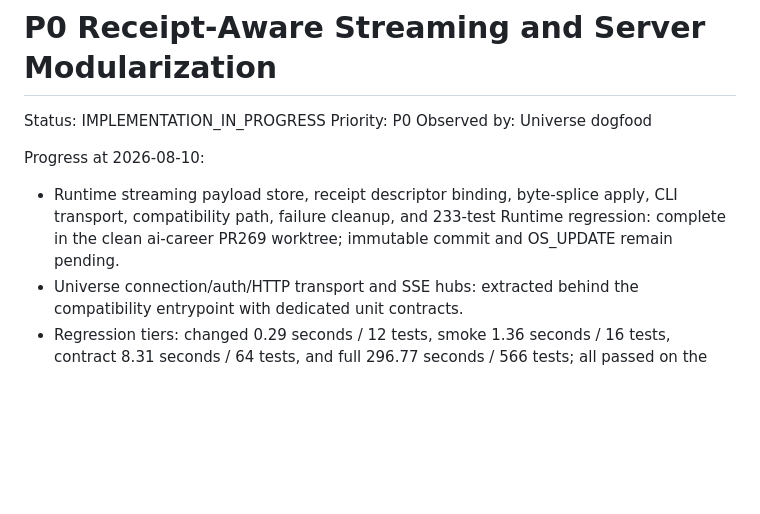
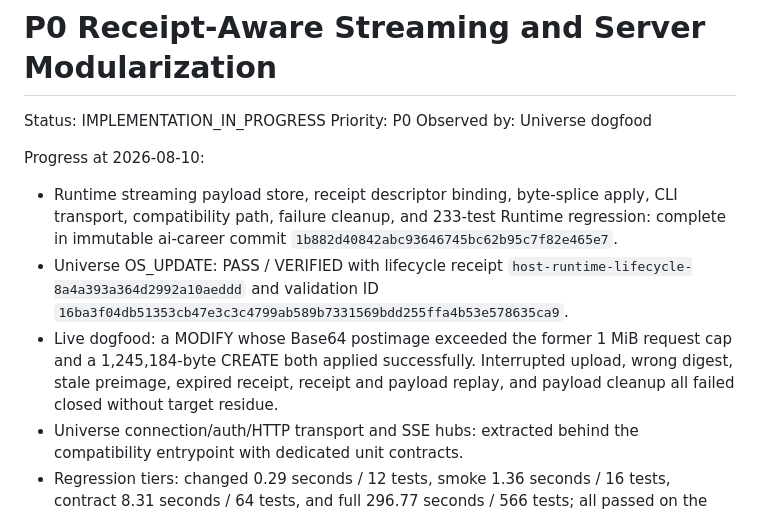
Before and after one commit to konezero/universe, a Markdown page: docs/p0-receipt-streaming-and-server-modularization.md, the part around the change. GitHub-like rendering; blank space fills up the shorter version.

Commit message:
docs(universe): record streaming dogfood completion

```diff
--- a/docs/p0-receipt-streaming-and-server-modularization.md
+++ b/docs/p0-receipt-streaming-and-server-modularization.md
@@ -8,8 +8,15 @@ Progress at 2026-08-10:
 
 - Runtime streaming payload store, receipt descriptor binding, byte-splice apply,
   CLI transport, compatibility path, failure cleanup, and 233-test Runtime
-  regression: complete in the clean ai-career PR269 worktree; immutable commit
-  and OS_UPDATE remain pending.
+  regression: complete in immutable ai-career commit
+  `1b882d40842abc93646745bc62b95c7f82e465e7`.
+- Universe OS_UPDATE: PASS / VERIFIED with lifecycle receipt
+  `host-runtime-lifecycle-8a4a393a364d2992a10aeddd` and validation ID
+  `16ba3f04db51353cb47e3c3c4799ab589b7331569bdd255ffa4b53e578635ca9`.
+- Live dogfood: a MODIFY whose Base64 postimage exceeded the former 1 MiB
+  request cap and a 1,245,184-byte CREATE both applied successfully. Interrupted
+  upload, wrong digest, stale preimage, expired receipt, receipt and payload
+  replay, and payload cleanup all failed closed without target residue.
 - Universe connection/auth/HTTP transport and SSE hubs: extracted behind the
   compatibility entrypoint with dedicated unit contracts.
 - Regression tiers: changed 0.29 seconds / 12 tests, smoke 1.36 seconds / 16
```
Also changed, not shown: docs/universe-worklist-merged.md (+1 -1 lines).
